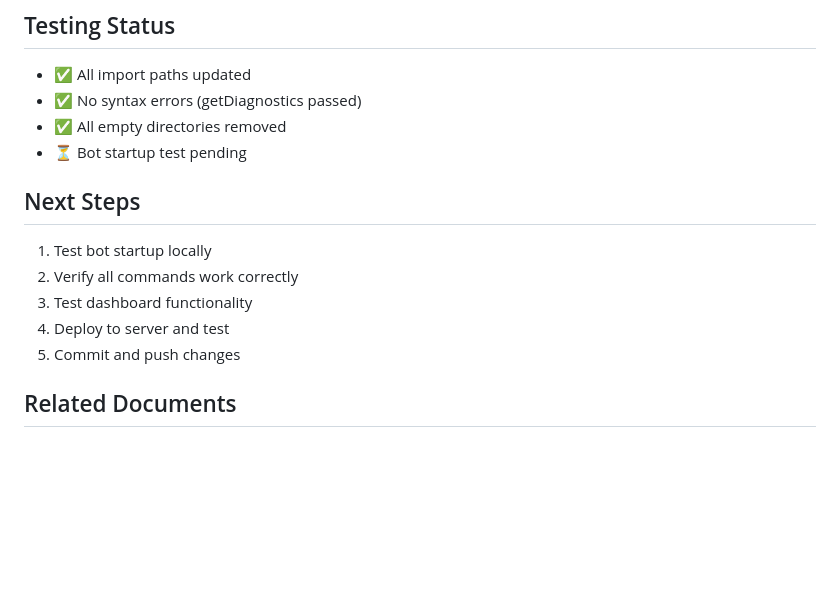
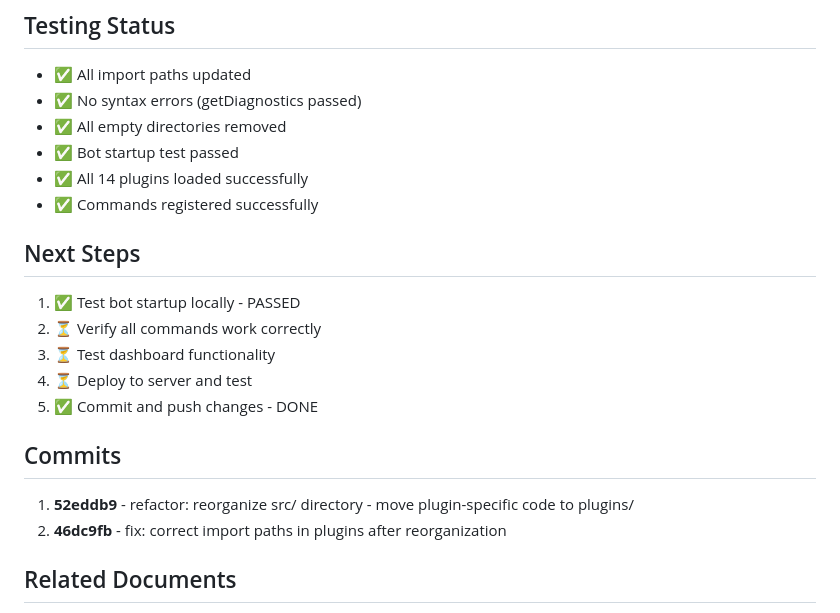
Before and after one commit to coff33ninja/Discord-Maid-Bot, a Markdown page: SRC_REORGANIZATION_COMPLETE.md, the part around the change. GitHub-like rendering; blank space fills up the shorter version.

Commit message:
docs: update reorganization completion status

```diff
--- a/SRC_REORGANIZATION_COMPLETE.md
+++ b/SRC_REORGANIZATION_COMPLETE.md
@@ -96,15 +96,22 @@ All features are now properly isolated in plugins, making the codebase:
 - ✅ All import paths updated
 - ✅ No syntax errors (getDiagnostics passed)
 - ✅ All empty directories removed
-- ⏳ Bot startup test pending
+- ✅ Bot startup test passed
+- ✅ All 14 plugins loaded successfully
+- ✅ Commands registered successfully
 
 ## Next Steps
 
-1. Test bot startup locally
-2. Verify all commands work correctly
-3. Test dashboard functionality
-4. Deploy to server and test
-5. Commit and push changes
+1. ✅ Test bot startup locally - PASSED
+2. ⏳ Verify all commands work correctly
+3. ⏳ Test dashboard functionality
+4. ⏳ Deploy to server and test
+5. ✅ Commit and push changes - DONE
+
+## Commits
+
+1. **52eddb9** - refactor: reorganize src/ directory - move plugin-specific code to plugins/
+2. **46dc9fb** - fix: correct import paths in plugins after reorganization
 
 ## Related Documents
 
```
